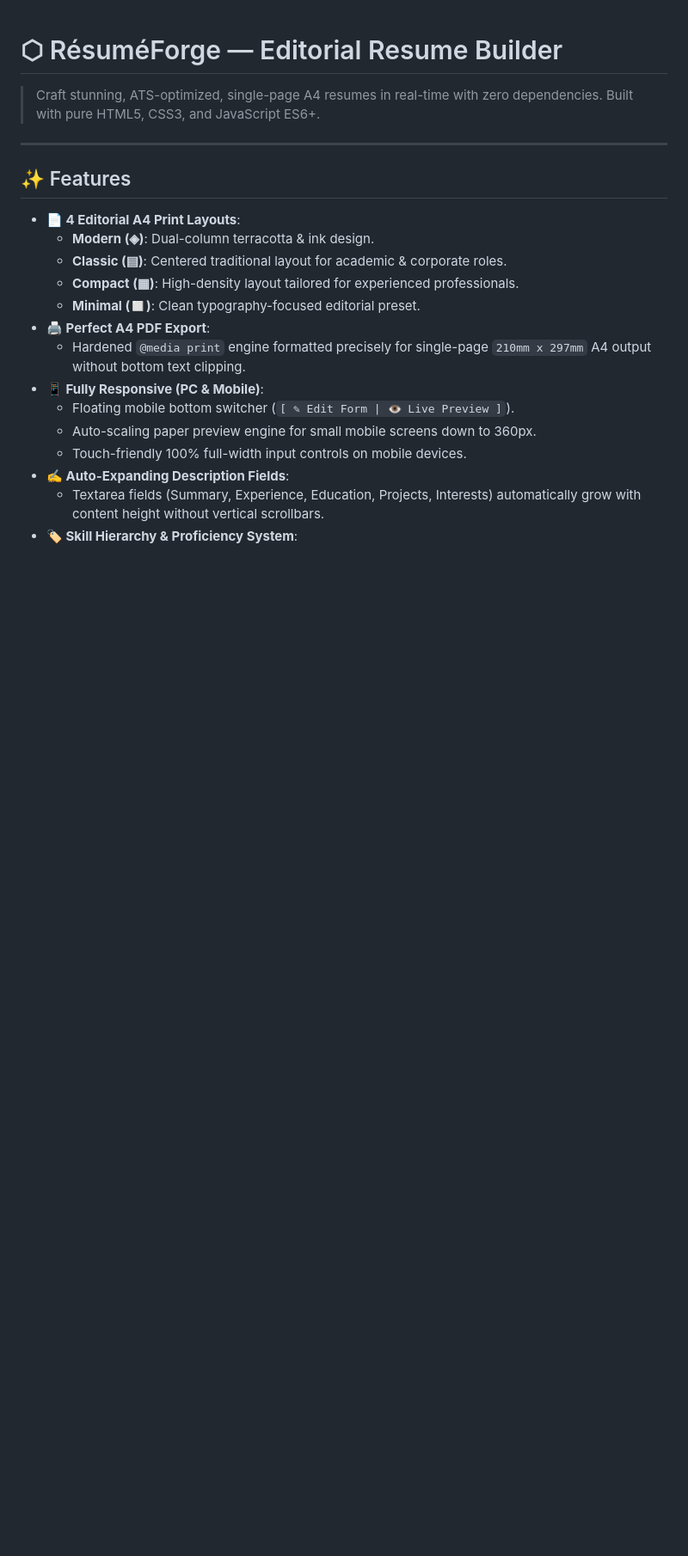
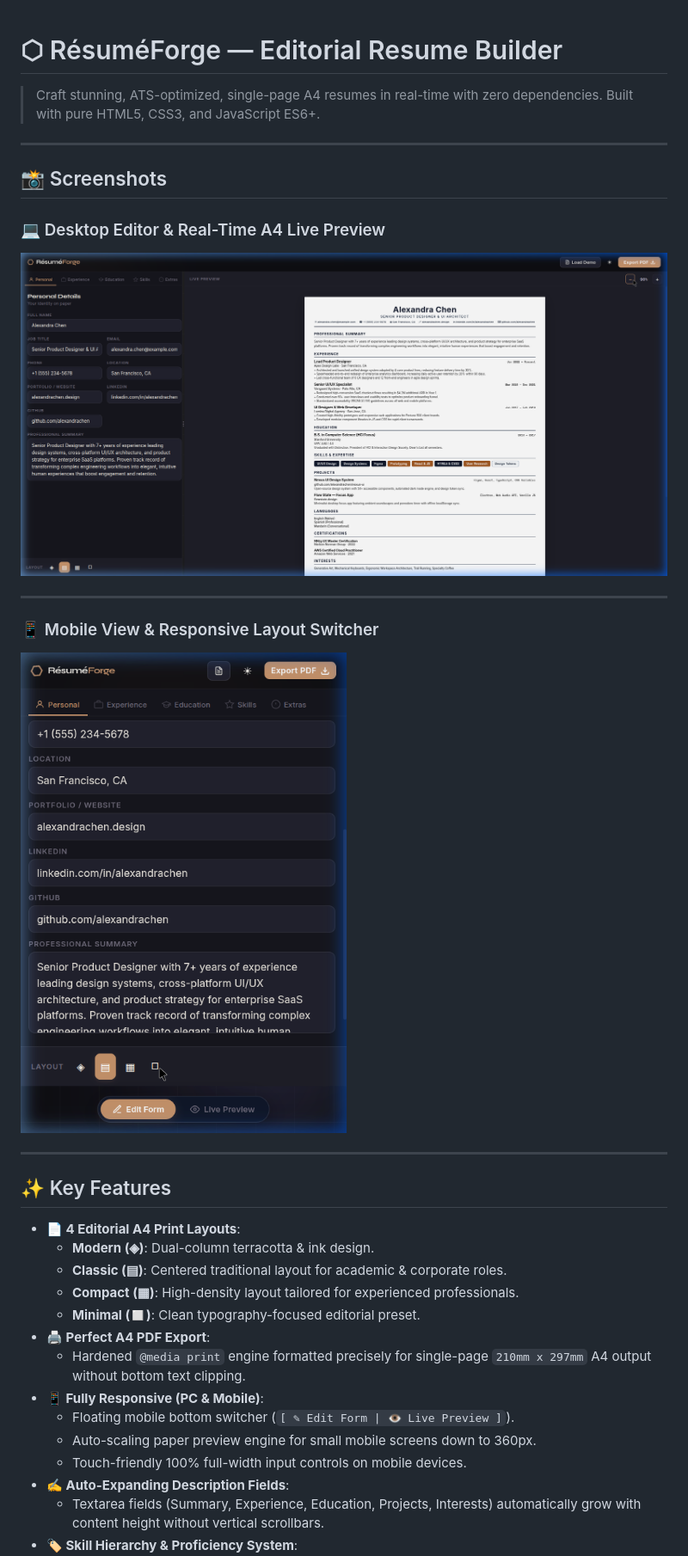
Before and after one commit to Abhimanyu012/build_resume, a Markdown page: README.md, the part around the change printed below. Shown: that part at 86% size. Drawn GitHub-style; pictures changed too: assets/desktop-preview.png (added), assets/mobile-preview.png (added); blank space fills up the shorter version.

Commit message:
docs: add high-resolution desktop and mobile preview screenshots to README

```diff
--- a/README.md
+++ b/README.md
@@ -4,7 +4,19 @@
 
 ---
 
-## ✨ Features
+## 📸 Screenshots
+
+### 💻 Desktop Editor & Real-Time A4 Live Preview
+![RésuméForge Desktop Preview](assets/desktop-preview.png)
+
+---
+
+### 📱 Mobile View & Responsive Layout Switcher
+![RésuméForge Mobile Preview](assets/mobile-preview.png)
+
+---
+
+## ✨ Key Features
 
 - **📄 4 Editorial A4 Print Layouts**:
   - **Modern (◈)**: Dual-column terracotta & ink design.
```
Also changed, not shown: other parts of README.md (+4 -4 lines).
